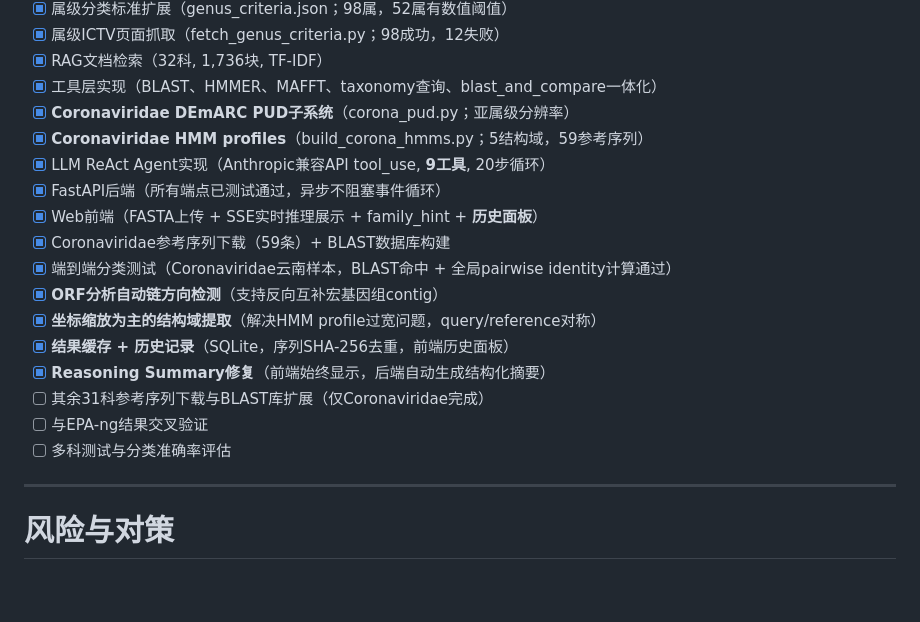
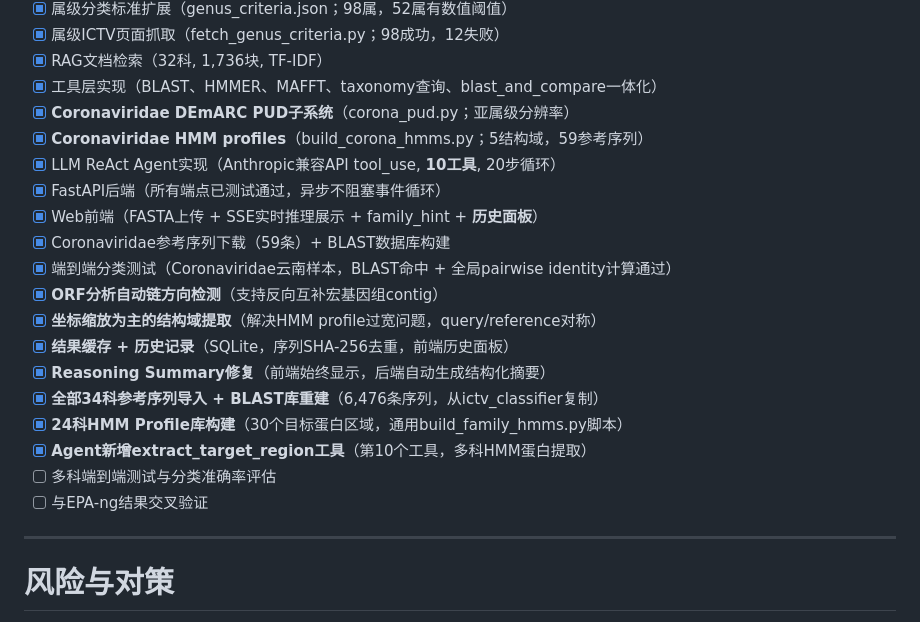
Before and after one commit to alexzrren/ICTV_VirusClassify_Agent, a Markdown page: ICTV病毒分类智能Agent实施方案.md, the part around one of its changes. Drawn GitHub-style; blank space fills up the shorter version.

```diff
--- a/ICTV病毒分类智能Agent实施方案.md
+++ b/ICTV病毒分类智能Agent实施方案.md
@@ -514,7 +515,7 @@ bash stop.sh 9000    # 或指定端口
 - [x] 工具层实现（BLAST、HMMER、MAFFT、taxonomy查询、blast_and_compare一体化）
 - [x] **Coronaviridae DEmARC PUD子系统**（corona_pud.py；亚属级分辨率）
 - [x] **Coronaviridae HMM profiles**（build_corona_hmms.py；5结构域，59参考序列）
-- [x] LLM ReAct Agent实现（Anthropic兼容API tool_use, **9工具**, 20步循环）
+- [x] LLM ReAct Agent实现（Anthropic兼容API tool_use, **10工具**, 20步循环）
 - [x] FastAPI后端（所有端点已测试通过，异步不阻塞事件循环）
 - [x] Web前端（FASTA上传 + SSE实时推理展示 + family_hint + **历史面板**）
 - [x] Coronaviridae参考序列下载（59条）+ BLAST数据库构建
@@ -523,9 +524,11 @@ bash stop.sh 9000    # 或指定端口
 - [x] **坐标缩放为主的结构域提取**（解决HMM profile过宽问题，query/reference对称）
 - [x] **结果缓存 + 历史记录**（SQLite，序列SHA-256去重，前端历史面板）
 - [x] **Reasoning Summary修复**（前端始终显示，后端自动生成结构化摘要）
-- [ ] 其余31科参考序列下载与BLAST库扩展（仅Coronaviridae完成）
+- [x] **全部34科参考序列导入 + BLAST库重建**（6,476条序列，从ictv_classifier复制）
+- [x] **24科HMM Profile库构建**（30个目标蛋白区域，通用build_family_hmms.py脚本）
+- [x] **Agent新增extract_target_region工具**（第10个工具，多科HMM蛋白提取）
+- [ ] 多科端到端测试与分类准确率评估
 - [ ] 与EPA-ng结果交叉验证
-- [ ] 多科测试与分类准确率评估
 
 ---
 
```
Also changed, not shown: other parts of ICTV病毒分类智能Agent实施方案.md (+57 -14 lines).
